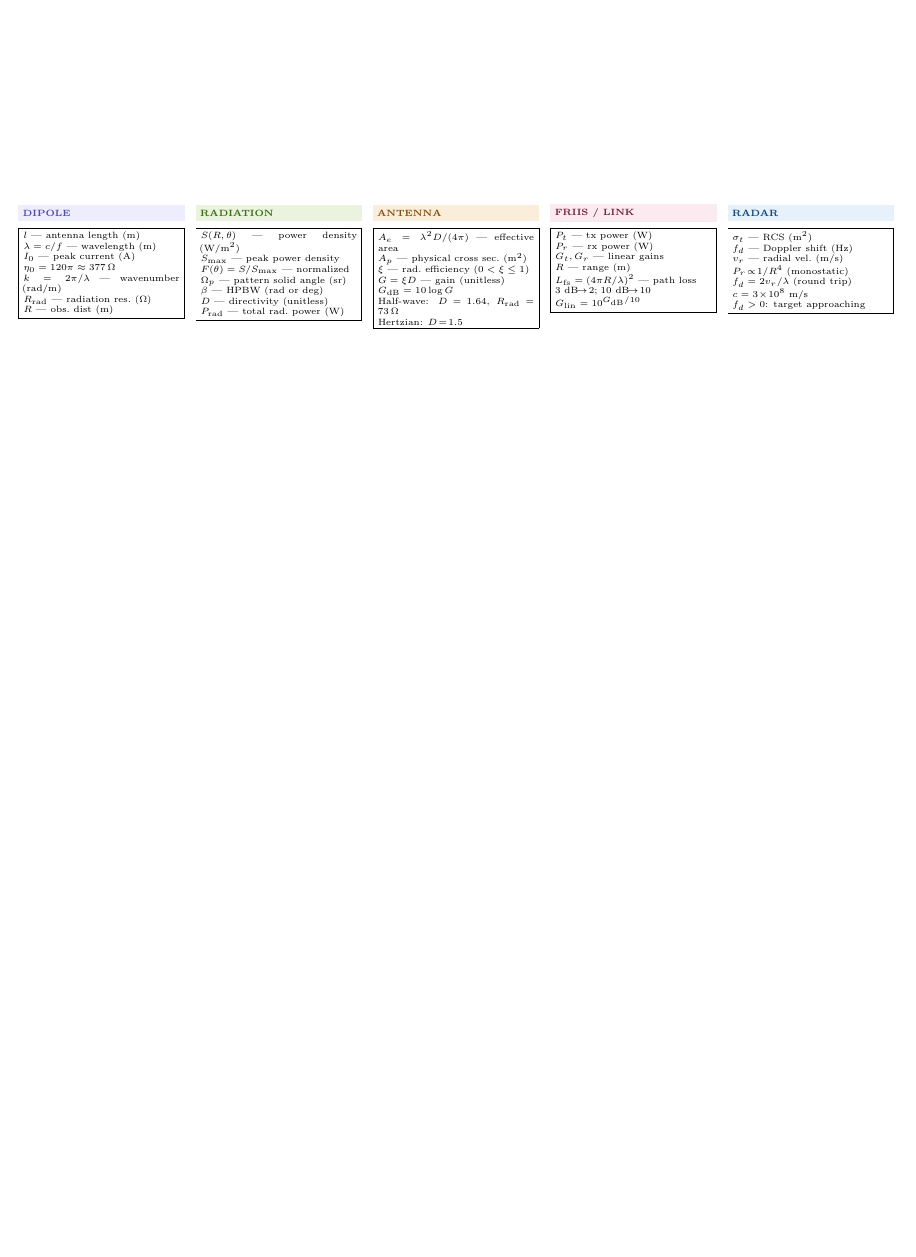
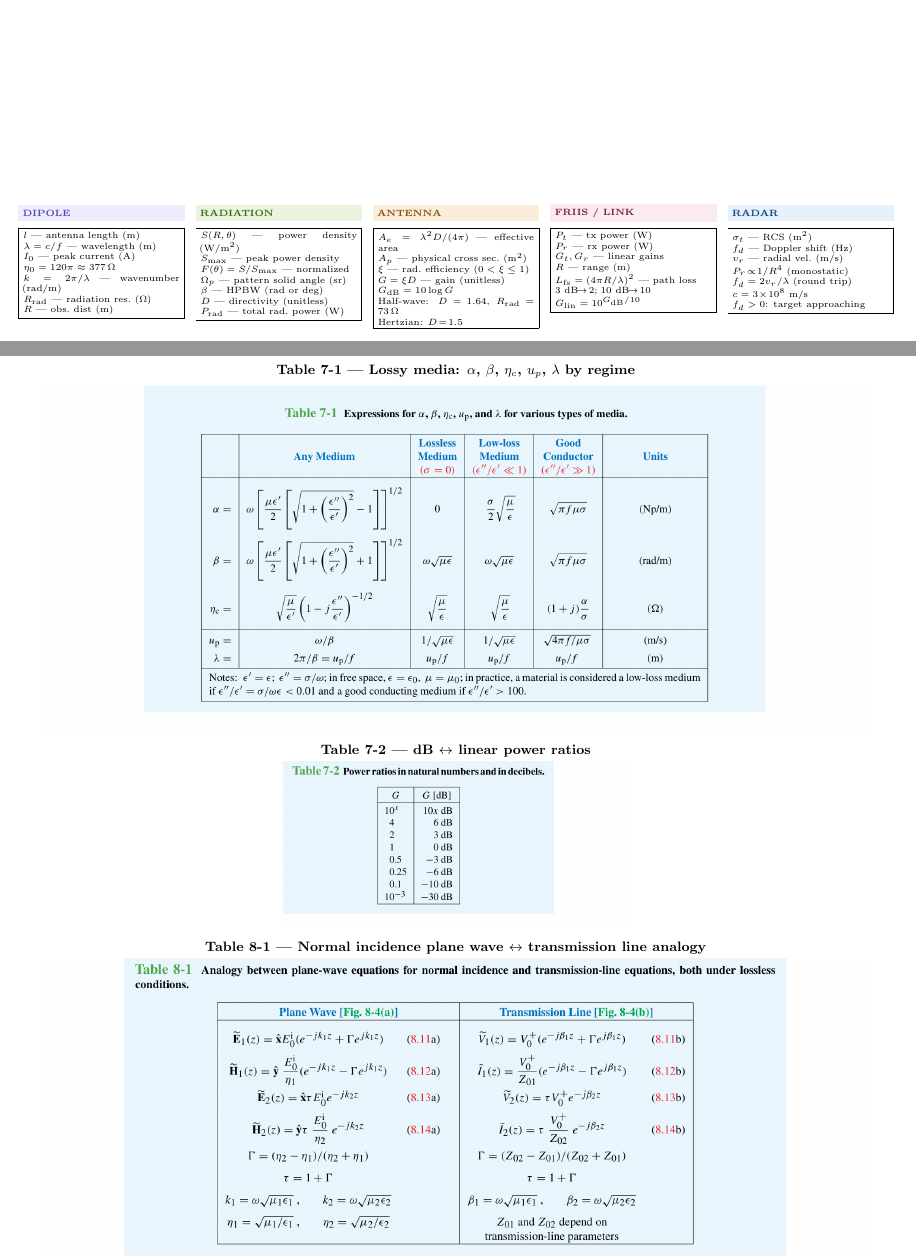
Before and after one commit to BaoPSU/ECE332-EMAG-II-Portland-State-University, a LaTeX document (Notes/Cheatsheets/Final/src/ECE332_Final_cheatsheet.tex): part of page 3 of 3 before the commit and two parts of pages 3 and 4 of 5 after it, the two joined at a grey line, cut so that both start at the same text, the shorter picture padded with empty space. Compiled offline with pdfLaTeX.

Commit message:
Add textbook reference tables appendix (Tables 7-1, 7-2, 8-1, 8-2, 8-3)

```diff
--- a/Notes/Cheatsheets/Final/src/ECE332_Final_cheatsheet.tex
+++ b/Notes/Cheatsheets/Final/src/ECE332_Final_cheatsheet.tex
@@ -39,7 +39,7 @@
 \fancyhead[L]{\fontsize{6.5}{7}\selectfont\textbf{ECE332 --- Final Cheat Sheet (HW3 + HW4)}}
 \fancyhead[R]{\fontsize{6.5}{7}\selectfont Bao Nguyen}
 
-\graphicspath{{../img/}{../../Cheatsheets/Midterm1/img/}}
+\graphicspath{{../img/}{../../Cheatsheets/Midterm1/img/}{../../../Textbook/tables/}}
 
 \begin{document}
 
@@ -637,3 +637,26 @@ $f_d>0$: target approaching
 \end{ebox}
 \end{minipage}
 
+% ============================================================
+% APPENDIX: Textbook reference tables (Ch 7-8)
+% ============================================================
+\newpage
+\thispagestyle{empty}
+\begin{center}\Large\bfseries\color{purple}TEXTBOOK REFERENCE TABLES\end{center}
+\vspace{4pt}
+
+{\centering
+\textbf{\small Table 7-1 --- Lossy media: $\alpha$, $\beta$, $\eta_c$, $u_p$, $\lambda$ by regime}\\[2pt]
+\includegraphics[width=0.95\textwidth]{Table_7-1_lossy_media_alpha_beta_eta}\par}
+\vspace{8pt}
+
+{\centering
+\textbf{\small Table 7-2 --- dB $\leftrightarrow$ linear power ratios}\\[2pt]
+\includegraphics[width=0.40\textwidth]{Table_7-2_dB_power_ratios}\par}
+\vspace{8pt}
+
+{\centering
+\textbf{\small Table 8-1 --- Normal incidence plane wave $\leftrightarrow$ transmission line analogy}\\[2pt]
+\includegraphics[width=0.95\textwidth]{Table_8-1_plane_wave_transmission_line_analogy}\par}
+
+\newpage
```
Also changed, not shown: Notes/Cheatsheets/Final/src/ECE332_Final_cheatsheet.tex (10 more changed lines).
